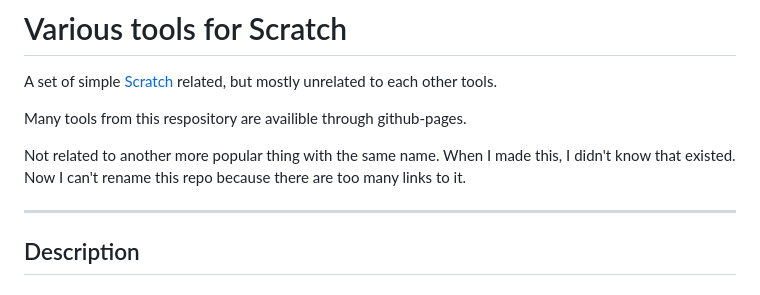
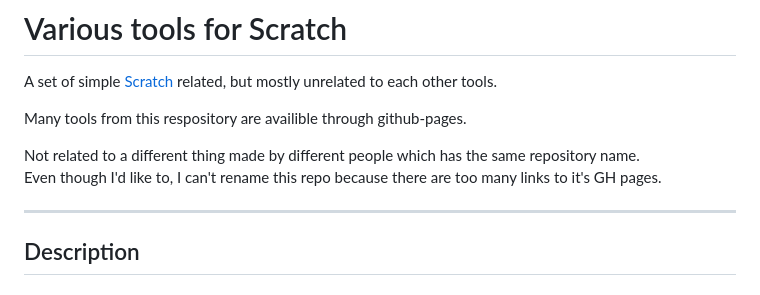
Before and after one commit to Xeltalliv/ScratchTools, a Markdown page: README.md, the part around the change. Drawn GitHub-style.

Commit message:
Update README again. My repo is older?

```diff
--- a/README.md
+++ b/README.md
@@ -5,9 +5,8 @@ A set of simple [Scratch](https://en.wikipedia.org/wiki/Scratch_(programming_lan
 Many tools from this respository are availible through github-pages.
 
 
-Not related to another more popular thing with the same name.
-When I made this, I didn't know that existed. Now I can't rename
-this repo because there are too many links to it.
+Not related to a different thing made by different people which has the same repository name.
+Even though I'd like to, I can't rename this repo because there are too many links to it's GH pages.
 
 ---
 
```
